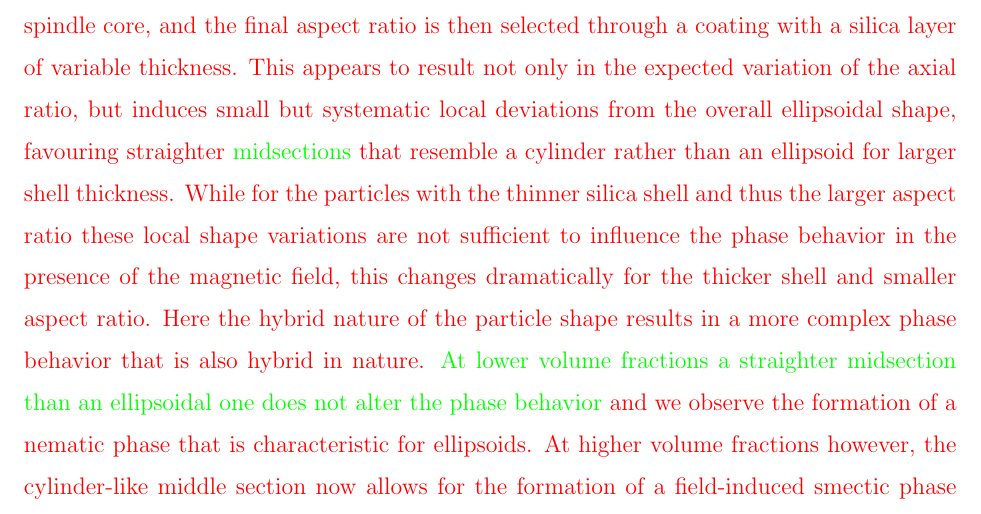
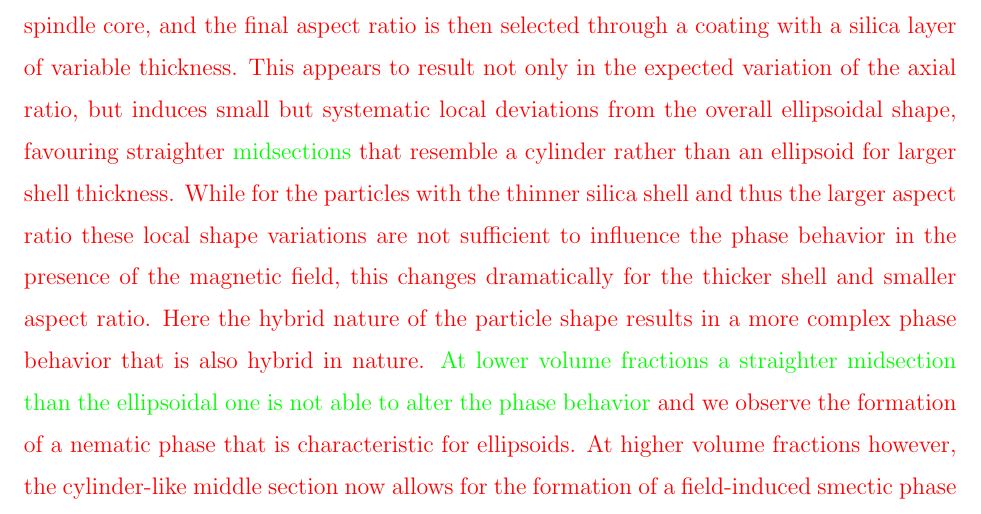
Before and after one commit to cridemichel/SMECTIC_HE, a LaTeX paper (Dubble_Ellipsoids.tex): part of page 15 of 27, cut so that both start at the same text. Compiled offline with pdfLaTeX.

Commit message:
minor change

```diff
--- a/Dubble_Ellipsoids.tex
+++ b/Dubble_Ellipsoids.tex
@@ -348,7 +348,7 @@ degrees of freedom is frozen.\par
   sufficient to influence the phase behavior in the presence of the magnetic field, this changes dramatically for the
   thicker shell and smaller aspect ratio. Here the hybrid nature of the particle shape results in a more complex phase
   behavior that is also hybrid in nature. {\color{green}At lower volume fractions
-  a straighter midsection than an ellipsoidal one does not alter the phase behavior}
+  a straighter midsection than the ellipsoidal one is not able to alter the phase behavior}
   %the ellipsoid-like ends of the particles appear to
   %dominate,
   and we observe the formation of a nematic phase that is characteristic for ellipsoids. At higher volume
```
